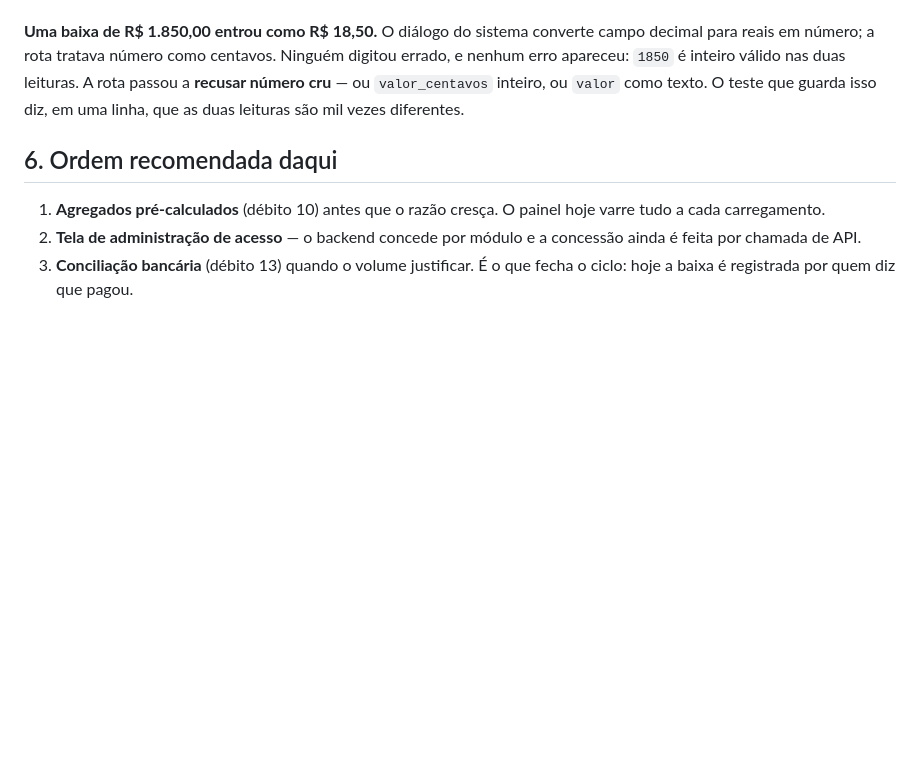
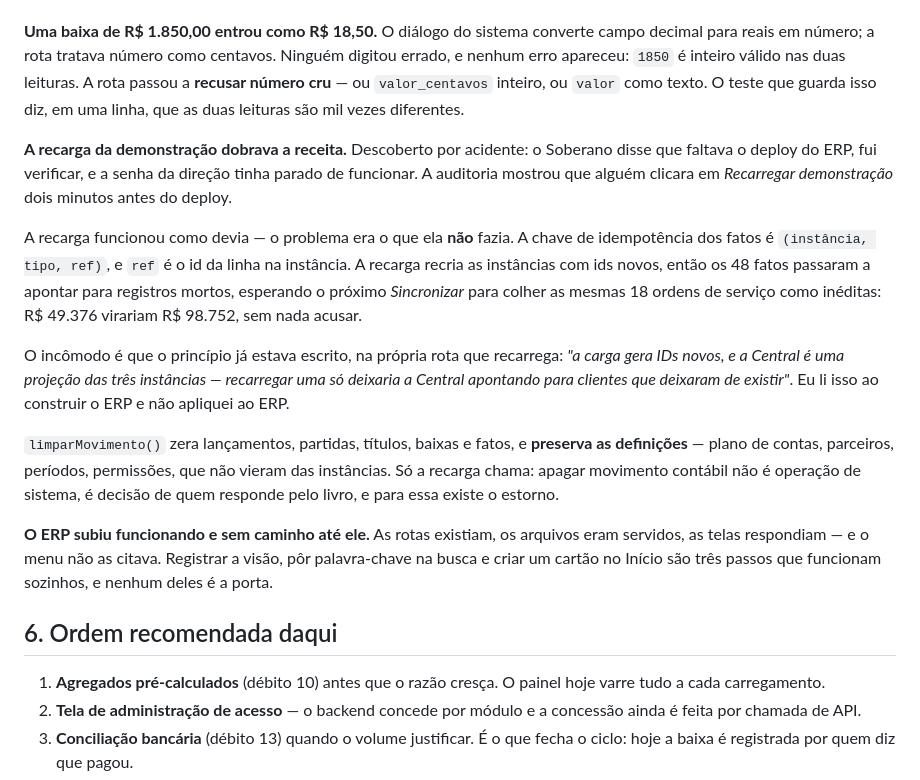
Before and after one commit to ShunWalChin/FORT-CRM, a Markdown page: docs/ERP.md, the part around the change. Rendered like a GitHub page; blank space fills up the shorter version.

Commit message:
docs: as duas licoes que so producao ensinou
A recarga que dobrava a receita, e o modulo que subiu sem caminho ate ele.
Nenhuma das duas aparece em revisao de codigo — a primeira precisa de alguem
clicando num botao real, e a segunda precisa de alguem procurando a tela.

Co-Authored-By: Claude Opus 5 <noreply@anthropic.com>

```diff
--- a/docs/ERP.md
+++ b/docs/ERP.md
@@ -186,6 +186,34 @@ leituras. A rota passou a **recusar número cru** — ou `valor_centavos` inteir
 ou `valor` como texto. O teste que guarda isso diz, em uma linha, que as duas
 leituras são mil vezes diferentes.
 
+**A recarga da demonstração dobrava a receita.** Descoberto por acidente: o
+Soberano disse que faltava o deploy do ERP, fui verificar, e a senha da direção
+tinha parado de funcionar. A auditoria mostrou que alguém clicara em *Recarregar
+demonstração* dois minutos antes do deploy.
+
+A recarga funcionou como devia — o problema era o que ela **não** fazia. A chave
+de idempotência dos fatos é `(instância, tipo, ref)`, e `ref` é o id da linha na
+instância. A recarga recria as instâncias com ids novos, então os 48 fatos
+passaram a apontar para registros mortos, esperando o próximo *Sincronizar* para
+colher as mesmas 18 ordens de serviço como inéditas: R$ 49.376 virariam
+R$ 98.752, sem nada acusar.
+
+O incômodo é que o princípio já estava escrito, na própria rota que recarrega:
+*"a carga gera IDs novos, e a Central é uma projeção das três instâncias —
+recarregar uma só deixaria a Central apontando para clientes que deixaram de
+existir"*. Eu li isso ao construir o ERP e não apliquei ao ERP.
+
+`limparMovimento()` zera lançamentos, partidas, títulos, baixas e fatos, e
+**preserva as definições** — plano de contas, parceiros, períodos, permissões,
+que não vieram das instâncias. Só a recarga chama: apagar movimento contábil não
+é operação de sistema, é decisão de quem responde pelo livro, e para essa existe
+o estorno.
+
+**O ERP subiu funcionando e sem caminho até ele.** As rotas existiam, os
+arquivos eram servidos, as telas respondiam — e o menu não as citava. Registrar
+a visão, pôr palavra-chave na busca e criar um cartão no Início são três passos
+que funcionam sozinhos, e nenhum deles é a porta.
+
 ## 6. Ordem recomendada daqui
 
 1. **Agregados pré-calculados** (débito 10) antes que o razão cresça. O painel
```
